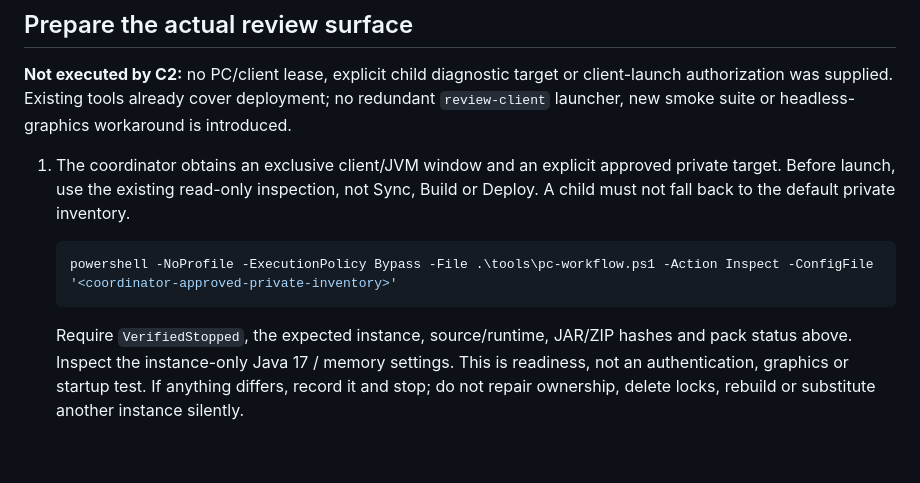
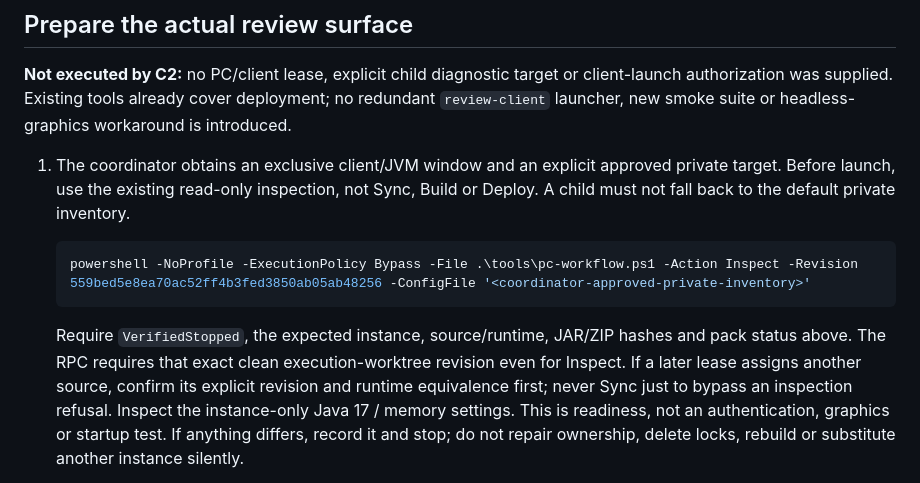
Before and after one commit to Ezequiel24123z/grindless-earlygame, a Markdown page: docs/testing/t0-client-review-preparation.md, the part around the change. Drawn GitHub-style; blank space fills up the shorter version.

Commit message:
Pin the exact source for client readiness inspection
The existing PC RPC requires an exact execution revision even for read-only Inspect. Make that prerequisite explicit in the review procedure and preserve refusal rather than suggesting an automatic Sync. The documented command passed an offline AST argument check; no private inventory, SSH or client action was executed.

Co-authored-by: Ezequiel Castaño <ezeycema@gmail.com>
Co-authored-by: Copilot App <223556219+Copilot@users.noreply.github.com>

````diff
--- a/docs/testing/t0-client-review-preparation.md
+++ b/docs/testing/t0-client-review-preparation.md
@@ -142,11 +142,14 @@ is introduced.
    Build or Deploy. A child must not fall back to the default private inventory.
 
    ```powershell
-   powershell -NoProfile -ExecutionPolicy Bypass -File .\tools\pc-workflow.ps1 -Action Inspect -ConfigFile '<coordinator-approved-private-inventory>'
+   powershell -NoProfile -ExecutionPolicy Bypass -File .\tools\pc-workflow.ps1 -Action Inspect -Revision 559bed5e8ea70ac52ff4b3fed3850ab05ab48256 -ConfigFile '<coordinator-approved-private-inventory>'
    ```
 
    Require `VerifiedStopped`, the expected instance, source/runtime, JAR/ZIP hashes
-   and pack status above. Inspect the instance-only Java 17 / memory settings.
+   and pack status above. The RPC requires that exact clean execution-worktree
+   revision even for Inspect. If a later lease assigns another source, confirm its
+   explicit revision and runtime equivalence first; never Sync just to bypass an
+   inspection refusal. Inspect the instance-only Java 17 / memory settings.
    This is readiness, not an authentication, graphics or startup test. If anything
    differs, record it and stop; do not repair ownership, delete locks, rebuild or
    substitute another instance silently.
````
